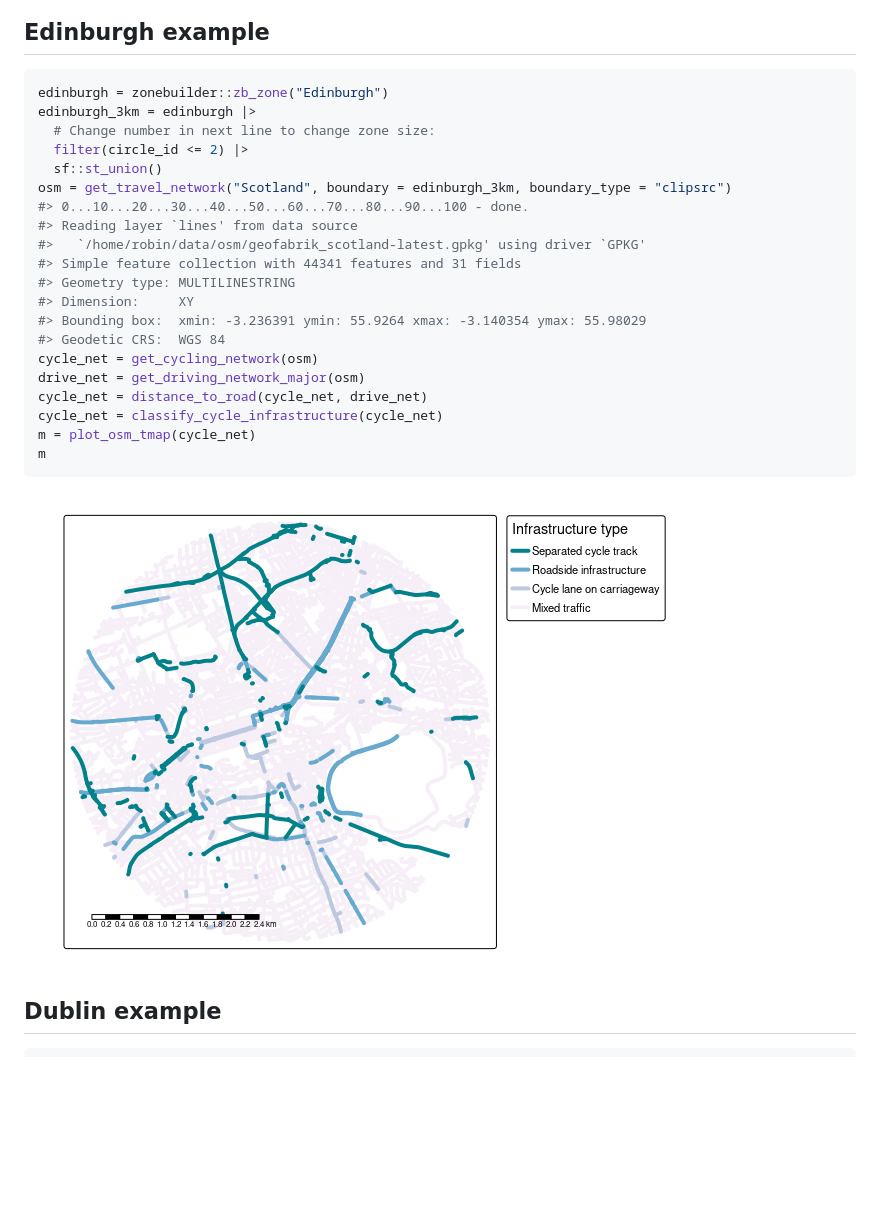
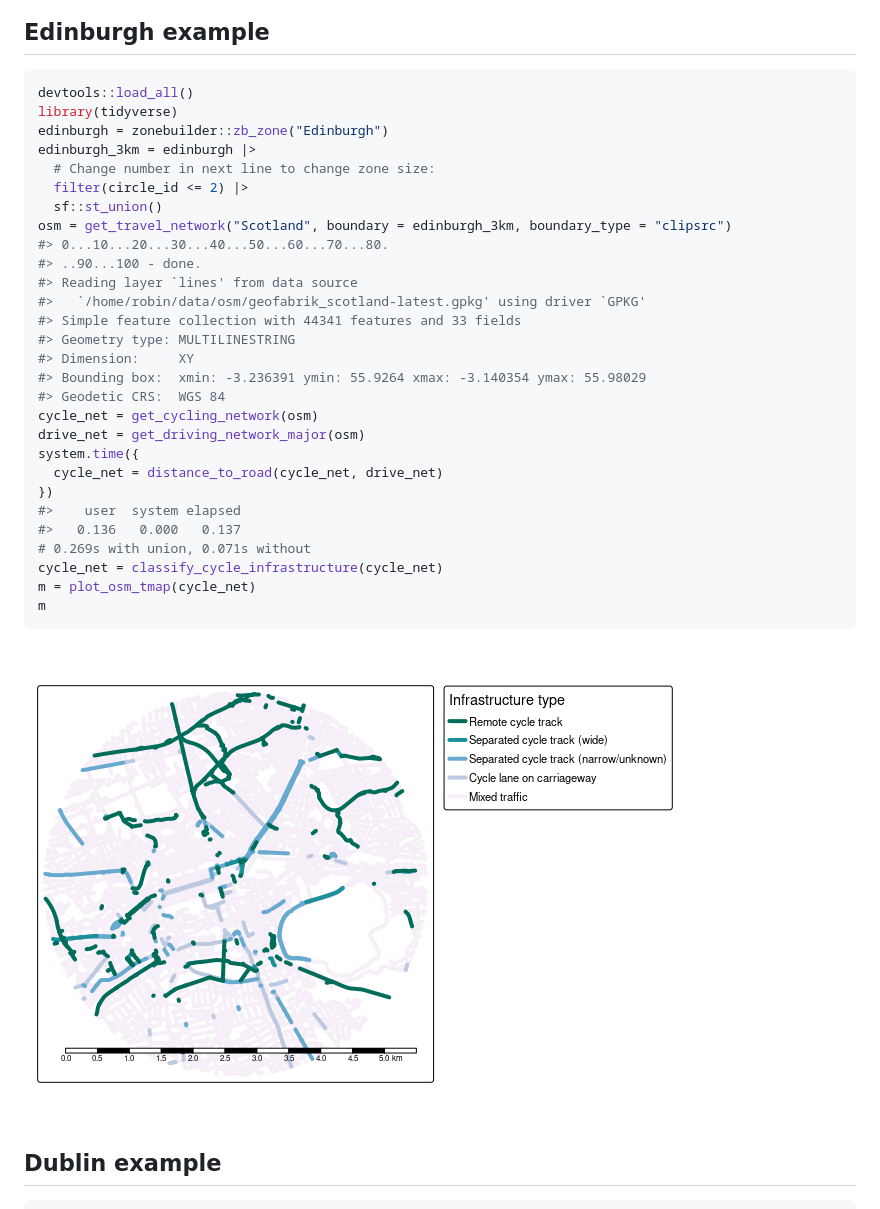
Before and after one commit to nptscot/osmactive, a Markdown page: README.md, the part around the change printed below. Drawn GitHub-style; pictures changed too: man/figures/README-edinburgh-1.png; blank space fills up the shorter version.

Commit message:
Update images in README

````diff
--- a/README.md
+++ b/README.md
@@ -102,23 +102,31 @@ m
 ## Edinburgh example
 
 ``` r
+devtools::load_all()
+library(tidyverse)
 edinburgh = zonebuilder::zb_zone("Edinburgh")
 edinburgh_3km = edinburgh |>
   # Change number in next line to change zone size:
   filter(circle_id <= 2) |>
   sf::st_union()
 osm = get_travel_network("Scotland", boundary = edinburgh_3km, boundary_type = "clipsrc")
-#> 0...10...20...30...40...50...60...70...80...90...100 - done.
+#> 0...10...20...30...40...50...60...70...80.
+#> ..90...100 - done.
 #> Reading layer `lines' from data source
 #>   `/home/robin/data/osm/geofabrik_scotland-latest.gpkg' using driver `GPKG'
-#> Simple feature collection with 44341 features and 31 fields
+#> Simple feature collection with 44341 features and 33 fields
 #> Geometry type: MULTILINESTRING
 #> Dimension:     XY
 #> Bounding box:  xmin: -3.236391 ymin: 55.9264 xmax: -3.140354 ymax: 55.98029
 #> Geodetic CRS:  WGS 84
 cycle_net = get_cycling_network(osm)
 drive_net = get_driving_network_major(osm)
-cycle_net = distance_to_road(cycle_net, drive_net)
+system.time({
+  cycle_net = distance_to_road(cycle_net, drive_net)
+})
+#>    user  system elapsed
+#>   0.136   0.000   0.137
+# 0.269s with union, 0.071s without
 cycle_net = classify_cycle_infrastructure(cycle_net)
 m = plot_osm_tmap(cycle_net)
 m
````
Also changed, not shown: other parts of README.md (+4 -2 lines), man/figures/README-london-1.png.
